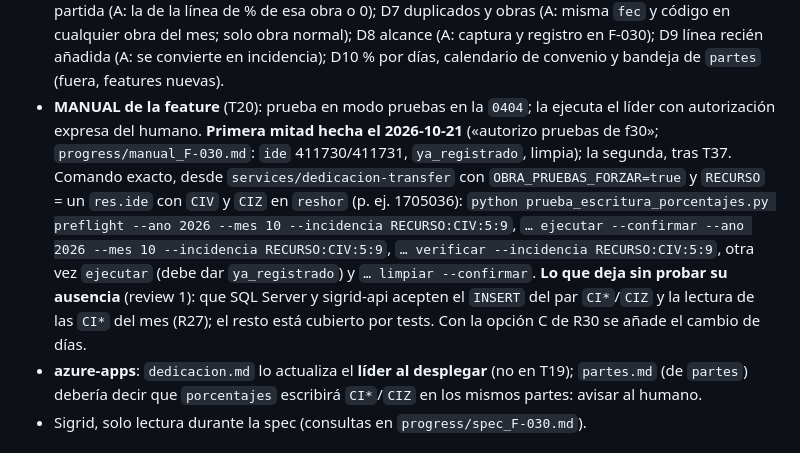
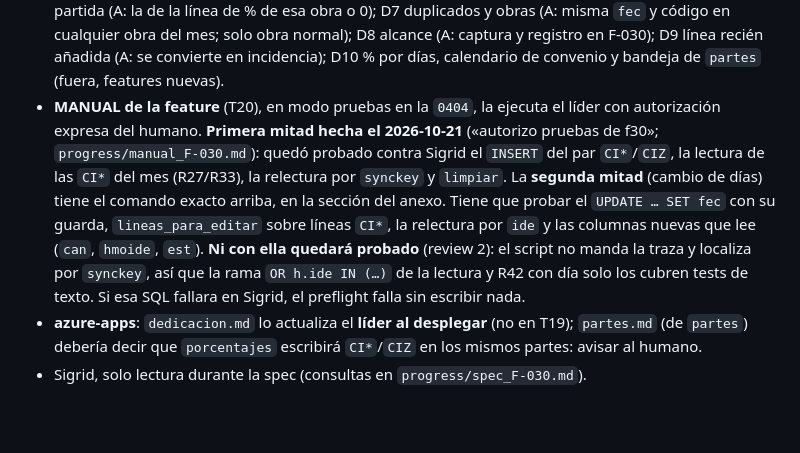
Before and after one commit to ruesma-dev/dedicacion-partes, a Markdown page: progress/current.md, the part around the change. Drawn GitHub-style; blank space fills up the shorter version.

Commit message:
F-030: current.md con lo que probó la primera mitad de T20 y lo que queda sin probar (cambio 1 de la review 2)
Co-Authored-By: Claude Opus 5.5 <noreply@anthropic.com>

```diff
--- a/progress/current.md
+++ b/progress/current.md
@@ -107,19 +107,19 @@ cambiarla) y no borra ninguna; su `partes.md` debería decirlo.
   mes; solo obra normal); D8 alcance (A: captura y registro en F-030); D9
   línea recién añadida (A: se convierte en incidencia); D10 % por días,
   calendario de convenio y bandeja de `partes` (fuera, features nuevas).
-- **MANUAL de la feature** (T20): prueba en modo pruebas en la `0404`; la
-  ejecuta el líder con autorización expresa del humano. **Primera mitad
-  hecha el 2026-10-21** («autorizo pruebas de f30»; `progress/manual_F-030.md`:
-  `ide` 411730/411731, `ya_registrado`, limpia); la segunda, tras T37. Comando exacto, desde `services/dedicacion-transfer` con
-  `OBRA_PRUEBAS_FORZAR=true` y `RECURSO` = un `res.ide` con `CIV` y `CIZ` en
-  `reshor` (p. ej. 1705036):
-  `python prueba_escritura_porcentajes.py preflight --ano 2026 --mes 10 --incidencia RECURSO:CIV:5:9`,
-  `… ejecutar --confirmar --ano 2026 --mes 10 --incidencia RECURSO:CIV:5:9`,
-  `… verificar --incidencia RECURSO:CIV:5:9`, otra vez `ejecutar` (debe dar
-  `ya_registrado`) y `… limpiar --confirmar`. **Lo que deja sin probar su
-  ausencia** (review 1): que SQL Server y sigrid-api acepten el `INSERT` del
-  par `CI*`/`CIZ` y la lectura de las `CI*` del mes (R27); el resto está
-  cubierto por tests. Con la opción C de R30 se añade el cambio de días.
+- **MANUAL de la feature** (T20), en modo pruebas en la `0404`, la ejecuta
+  el líder con autorización expresa del humano. **Primera mitad hecha el
+  2026-10-21** («autorizo pruebas de f30»; `progress/manual_F-030.md`): quedó
+  probado contra Sigrid el `INSERT` del par `CI*`/`CIZ`, la lectura de las
+  `CI*` del mes (R27/R33), la relectura por `synckey` y `limpiar`. La
+  **segunda mitad** (cambio de días) tiene el comando exacto arriba, en la
+  sección del anexo. Tiene que probar el `UPDATE … SET fec` con su guarda,
+  `lineas_para_editar` sobre líneas `CI*`, la relectura por `ide` y las
+  columnas nuevas que lee (`can`, `hmoide`, `est`). **Ni con ella quedará
+  probado** (review 2): el script no manda la traza y localiza por
+  `synckey`, así que la rama `OR h.ide IN (…)` de la lectura y R42 con día
+  solo los cubren tests de texto. Si esa SQL fallara en Sigrid, el preflight
+  falla sin escribir nada.
 - **azure-apps**: `dedicacion.md` lo actualiza el **líder al desplegar**
   (no en T19); `partes.md` (de
   `partes`) debería decir que `porcentajes` escribirá `CI*`/`CIZ` en los
```
